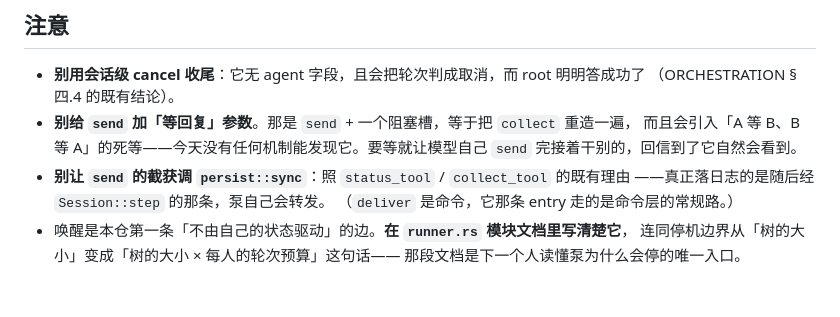
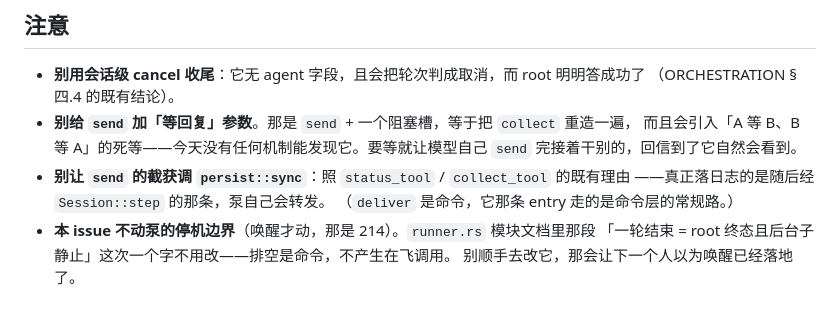
Before and after one commit to allroad88888888/einfach-agent-rust, a Markdown page: docs/issues/206-send-tool-and-wakeup.md, the part around one of its changes. Drawn GitHub-style.

```diff
--- a/docs/issues/206-send-tool-and-wakeup.md
+++ b/docs/issues/206-send-tool-and-wakeup.md
@@ -139,6 +146,6 @@ root 落终态、泵静止时（`runner.rs` 的 B 点）：
 - **别让 `send` 的截获调 `persist::sync`**：照 `status_tool` / `collect_tool` 的既有理由
   ——真正落日志的是随后经 `Session::step` 的那条，泵自己会转发。
   （`deliver` 是命令，它那条 entry 走的是命令层的常规路。）
-- 唤醒是本仓第一条「不由自己的状态驱动」的边。**在 `runner.rs` 模块文档里写清楚它**，
-  连同停机边界从「树的大小」变成「树的大小 × 每人的轮次预算」这句话——
-  那段文档是下一个人读懂泵为什么会停的唯一入口。
+- **本 issue 不动泵的停机边界**（唤醒才动，那是 214）。`runner.rs` 模块文档里那段
+  「一轮结束 = root 终态且后台子静止」这次一个字不用改——排空是命令，不产生在飞调用。
+  别顺手去改它，那会让下一个人以为唤醒已经落地了。
```
Also changed, not shown: other parts of docs/issues/206-send-tool-and-wakeup.md (+37 -30 lines), docs/issues/214-wake-a-terminal-agent.md (added, +108 -0 lines), docs/issues/README.md (+3 -2 lines).
